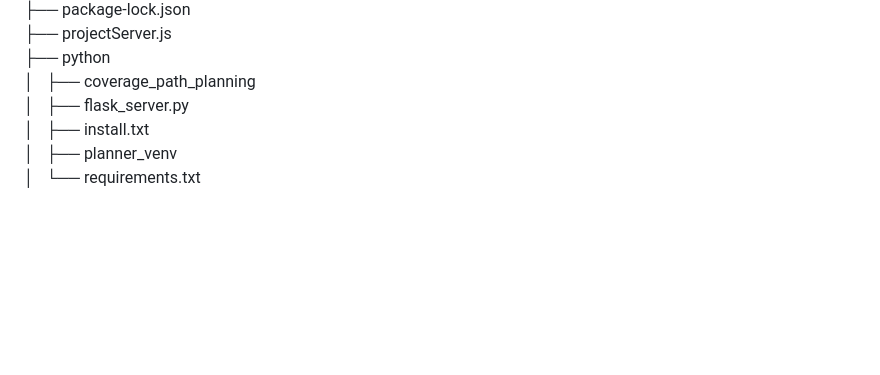
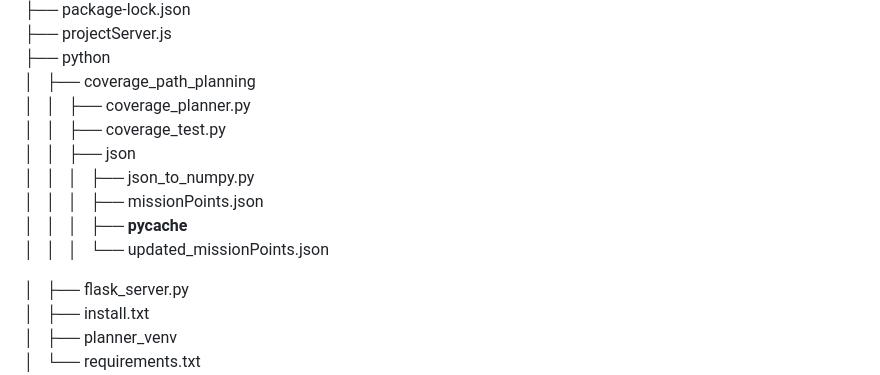
Before and after one commit to imt-mobisyst/m-planner_ceri-sn, a Markdown page: README.md, the part around one of its changes. Rendered like a GitHub page; blank space fills up the shorter version.

Commit message:
last commit

```diff
--- a/README.md
+++ b/README.md
@@ -15,6 +15,14 @@ This project is organized into different folder as follows :<br>
 ├── projectServer.js<br>
 ├── python<br>
 │   ├── coverage_path_planning<br>
+│   │   ├── coverage_planner.py<br>
+│   │   ├── coverage_test.py<br>
+│   │   ├── json<br>
+│   │   │   ├── json_to_numpy.py<br>
+│   │   │   ├── missionPoints.json<br>
+│   │   │   ├── __pycache__<br>
+│   │   │   └── updated_missionPoints.json<br>
+
 │   ├── flask_server.py<br>
 │   ├── install.txt<br>
 │   ├── planner_venv<br>
```
Also changed, not shown: other parts of README.md (+1 -1 lines).
